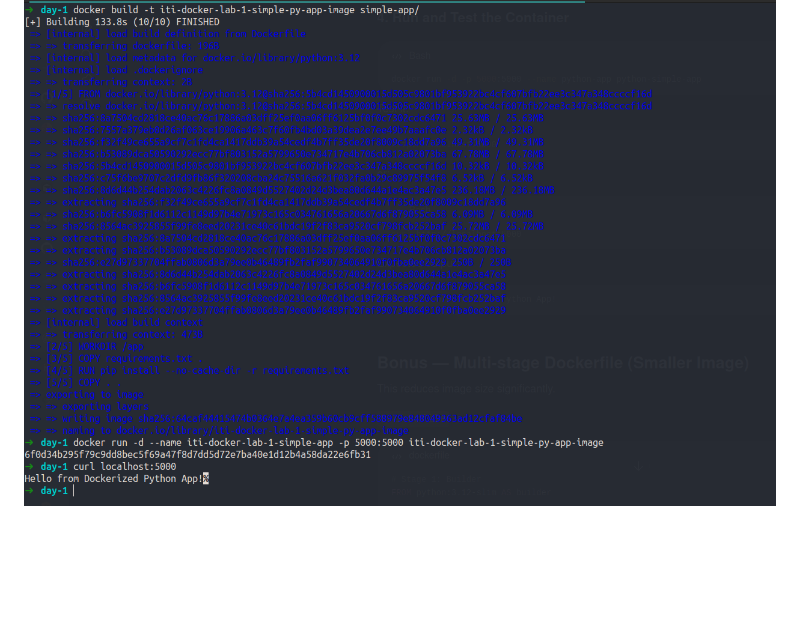
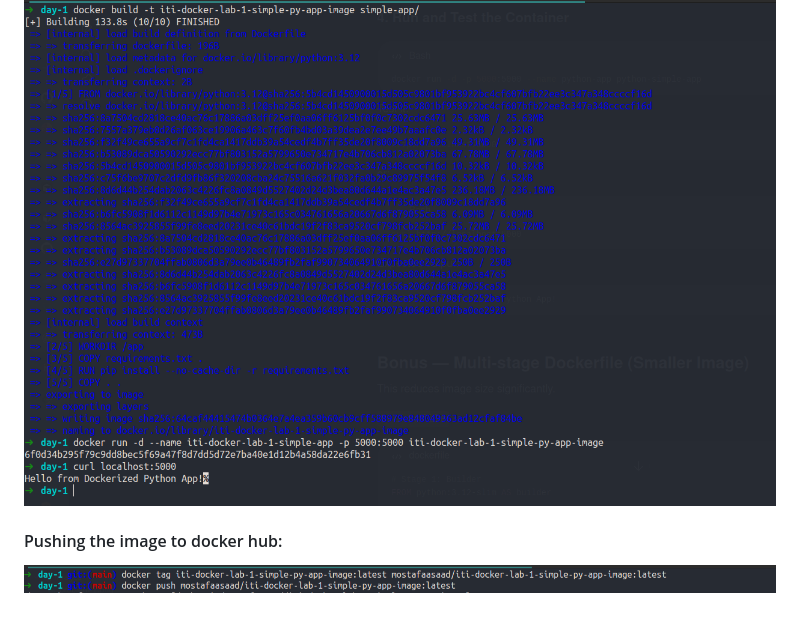
Before and after one commit to M0stafa077/iti-docker-labs, a Markdown page: day-1/README.md, the part around the change. GitHub-like rendering; pictures changed too: day-1/images/push-image.png (added); blank space fills up the shorter version.

Commit message:
add pushing the image to docker hub

```diff
--- a/day-1/README.md
+++ b/day-1/README.md
@@ -53,3 +53,7 @@ I used the image id in order to use the locally existing `mysql` image instead o
 ### Problem 5:
 
 ![Problem 5 Screenshot](./images/problem-5.png)
+
+#### Pushing the image to docker hub:
+
+![Pushing image screenshot](./images/push-image.png)
```
